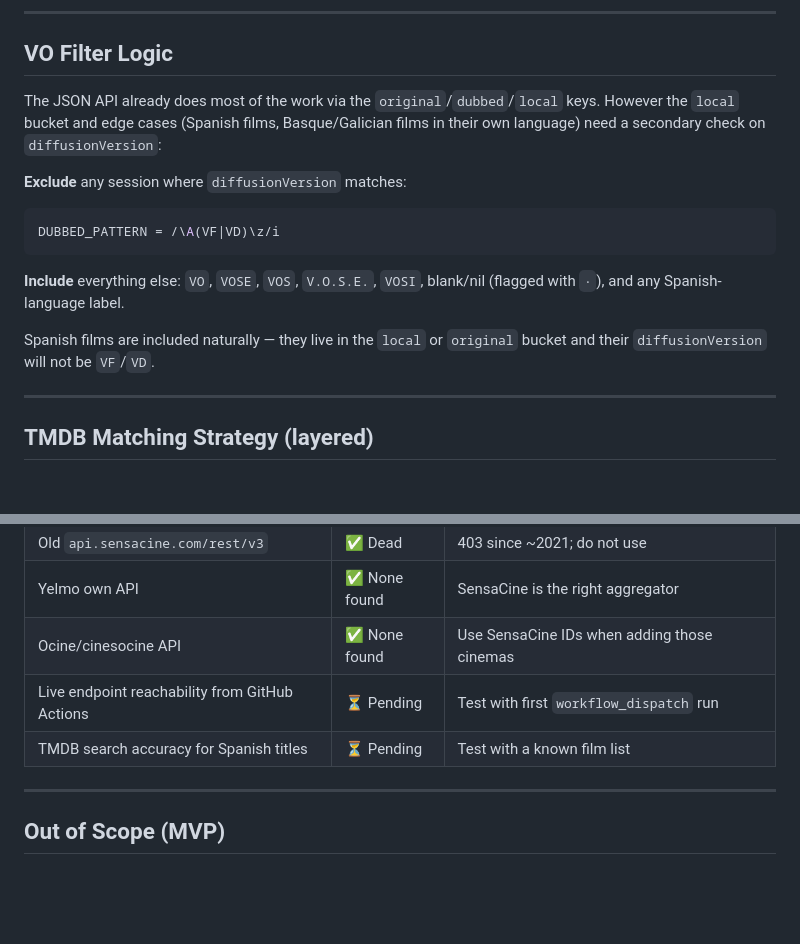
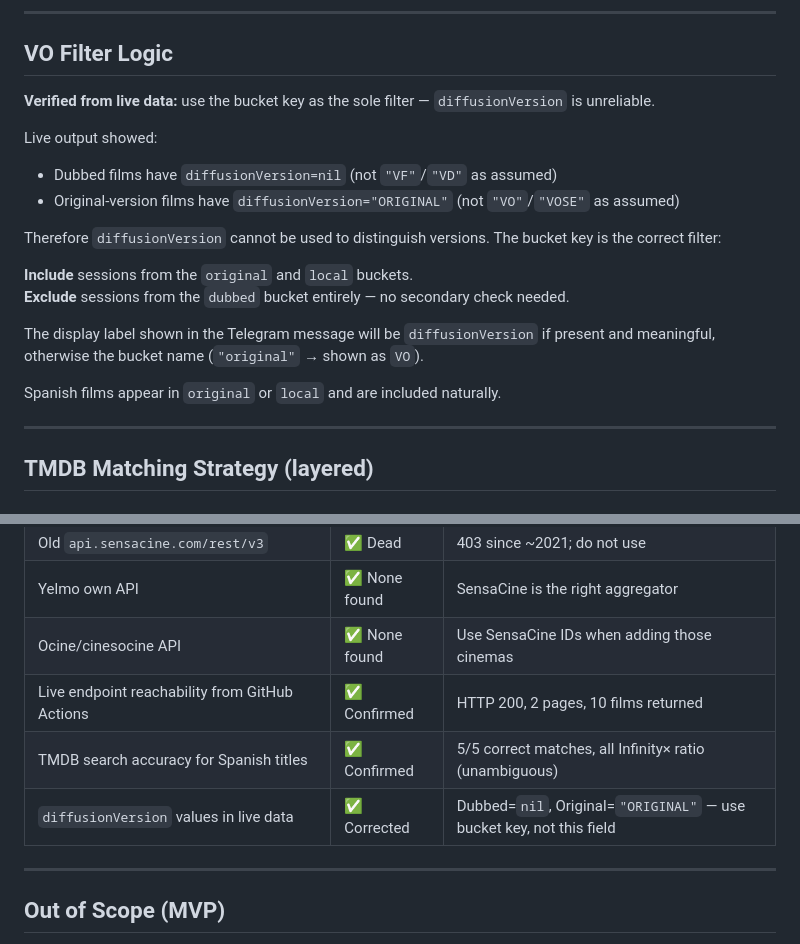
Before and after one commit to esquinas/automatic-potato, a Markdown page: PLAN.md, 2 parts joined by grey strips. Drawn GitHub-style; blank space fills up the shorter version.

Commit message:
Update PLAN.md with verified results from workflow run
Both pending unknowns confirmed:
- SensaCine /_/showtimes/ returns HTTP 200 from GitHub Actions IPs
- TMDB Spanish title matching: 5/5 correct, all unambiguous

Key correction from live data: diffusionVersion is nil for dubbed sessions
and "ORIGINAL" for VO sessions — not VF/VO as assumed. Filter must use
bucket key (original/dubbed/local), not diffusionVersion field.

https://claude.ai/code/session_01RwG2p4iHPnas8u5eVRmyXC

````diff
--- a/PLAN.md
+++ b/PLAN.md
@@ -107,16 +107,20 @@ Adding a cinema = one new entry. The SensaCine ID is the code in the cinema’s
 
 ## VO Filter Logic
 
-The JSON API already does most of the work via the `original`/`dubbed`/`local` keys. However the `local` bucket and edge cases (Spanish films, Basque/Galician films in their own language) need a secondary check on `diffusionVersion`:
+**Verified from live data:** use the bucket key as the sole filter — `diffusionVersion` is unreliable.
 
-**Exclude** any session where `diffusionVersion` matches:
-```ruby
-DUBBED_PATTERN = /\A(VF|VD)\z/i
-```
+Live output showed:
+- Dubbed films have `diffusionVersion=nil` (not `"VF"`/`"VD"` as assumed)
+- Original-version films have `diffusionVersion="ORIGINAL"` (not `"VO"`/`"VOSE"` as assumed)
 
-**Include** everything else: `VO`, `VOSE`, `VOS`, `V.O.S.E.`, `VOSI`, blank/nil (flagged with `·`), and any Spanish-language label.
+Therefore `diffusionVersion` cannot be used to distinguish versions. The bucket key is the correct filter:
 
-Spanish films are included naturally — they live in the `local` or `original` bucket and their `diffusionVersion` will not be `VF`/`VD`.
+**Include** sessions from the `original` and `local` buckets.
+**Exclude** sessions from the `dubbed` bucket entirely — no secondary check needed.
+
+The display label shown in the Telegram message will be `diffusionVersion` if present and meaningful, otherwise the bucket name (`"original"` → shown as `VO`).
+
+Spanish films appear in `original` or `local` and are included naturally.
 
 ---
 
@@ -213,8 +217,9 @@ The `local` key’s meaning is not fully documented. Likely covers regional-lang
 | Old `api.sensacine.com/rest/v3` | ✅ Dead | 403 since ~2021; do not use |
 | Yelmo own API | ✅ None found | SensaCine is the right aggregator |
 | Ocine/cinesocine API | ✅ None found | Use SensaCine IDs when adding those cinemas |
-| Live endpoint reachability from GitHub Actions | ⏳ Pending | Test with first `workflow_dispatch` run |
-| TMDB search accuracy for Spanish titles | ⏳ Pending | Test with a known film list |
+| Live endpoint reachability from GitHub Actions | ✅ Confirmed | HTTP 200, 2 pages, 10 films returned |
+| TMDB search accuracy for Spanish titles | ✅ Confirmed | 5/5 correct matches, all Infinity× ratio (unambiguous) |
+| `diffusionVersion` values in live data | ✅ Corrected | Dubbed=`nil`, Original=`"ORIGINAL"` — use bucket key, not this field |
 
 ---
 
````
